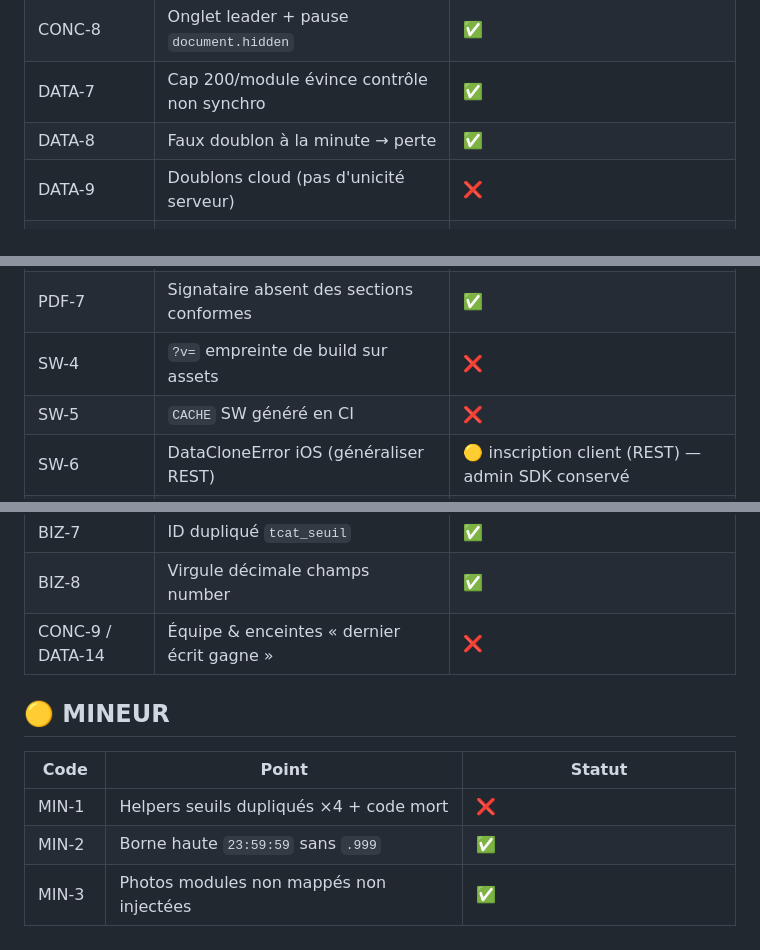
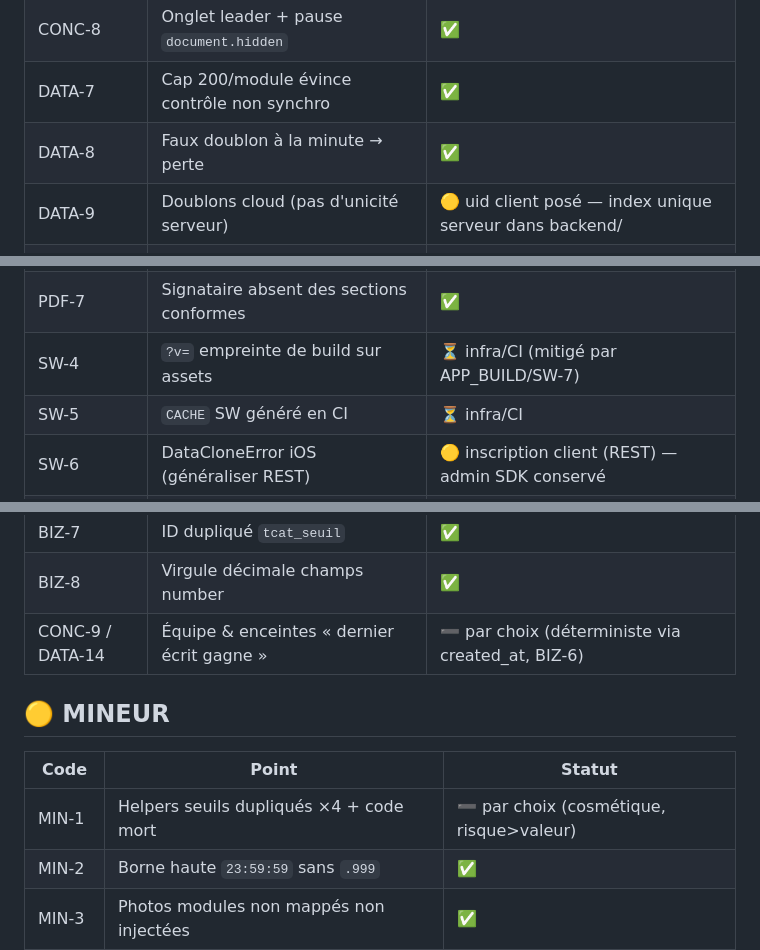
Before and after one commit to chm75009-sketch/HACCP17-FACILE, a Markdown page: SUIVI_CORRECTIONS.md, 3 parts joined by grey strips. Rendered like a GitHub page.

Commit message:
Suivi : statuts honnêtes pour DATA-9 (uid client/index serveur), CONC-9 (par choix), SW-4/5 (infra/CI), MIN-1 (cosmétique)

```diff
--- a/SUIVI_CORRECTIONS.md
+++ b/SUIVI_CORRECTIONS.md
@@ -42,7 +42,7 @@
 | CONC-8 | Onglet leader + pause `document.hidden` | ✅ |
 | DATA-7 | Cap 200/module évince contrôle non synchro | ✅ |
 | DATA-8 | Faux doublon à la minute → perte | ✅ |
-| DATA-9 | Doublons cloud (pas d'unicité serveur) | ❌ |
+| DATA-9 | Doublons cloud (pas d'unicité serveur) | 🟡 uid client posé — index unique serveur dans backend/ |
 | DATA-10 | `seen` pollué par entrées locales | ✅ |
 | DATA-11 | `_pushedSigs` posé avant confirmation | ✅ |
 | DATA-12 | `date_controle` = heure upload, pas saisie | ✅ |
@@ -52,8 +52,8 @@
 | PDF-5 | Fusion local/cloud par « plus récent » | ✅ |
 | PDF-6 | try/catch par module dans le Pack | ✅ |
 | PDF-7 | Signataire absent des sections conformes | ✅ |
-| SW-4 | `?v=` empreinte de build sur assets | ❌ |
-| SW-5 | `CACHE` SW généré en CI | ❌ |
+| SW-4 | `?v=` empreinte de build sur assets | ⏳ infra/CI (mitigé par APP_BUILD/SW-7) |
+| SW-5 | `CACHE` SW généré en CI | ⏳ infra/CI |
 | SW-6 | DataCloneError iOS (généraliser REST) | 🟡 inscription client (REST) — admin SDK conservé |
 | SW-7 | Numéros de version désynchronisés | ✅ |
 | SW-8 | Double init Supabase (2 clés) | ✅ |
@@ -62,13 +62,13 @@
 | BIZ-6 | Synchro Équipe par horloge (→ created_at) | ✅ |
 | BIZ-7 | ID dupliqué `tcat_seuil` | ✅ |
 | BIZ-8 | Virgule décimale champs number | ✅ |
-| CONC-9 / DATA-14 | Équipe & enceintes « dernier écrit gagne » | ❌ |
+| CONC-9 / DATA-14 | Équipe & enceintes « dernier écrit gagne » | ➖ par choix (déterministe via created_at, BIZ-6) |
 
 ## 🟡 MINEUR
 
 | Code | Point | Statut |
 |---|---|---|
-| MIN-1 | Helpers seuils dupliqués ×4 + code mort | ❌ |
+| MIN-1 | Helpers seuils dupliqués ×4 + code mort | ➖ par choix (cosmétique, risque>valeur) |
 | MIN-2 | Borne haute `23:59:59` sans `.999` | ✅ |
 | MIN-3 | Photos modules non mappés non injectées | ✅ |
 | MIN-4 | Injection photos sur setTimeout fixes | ✅ |
```
